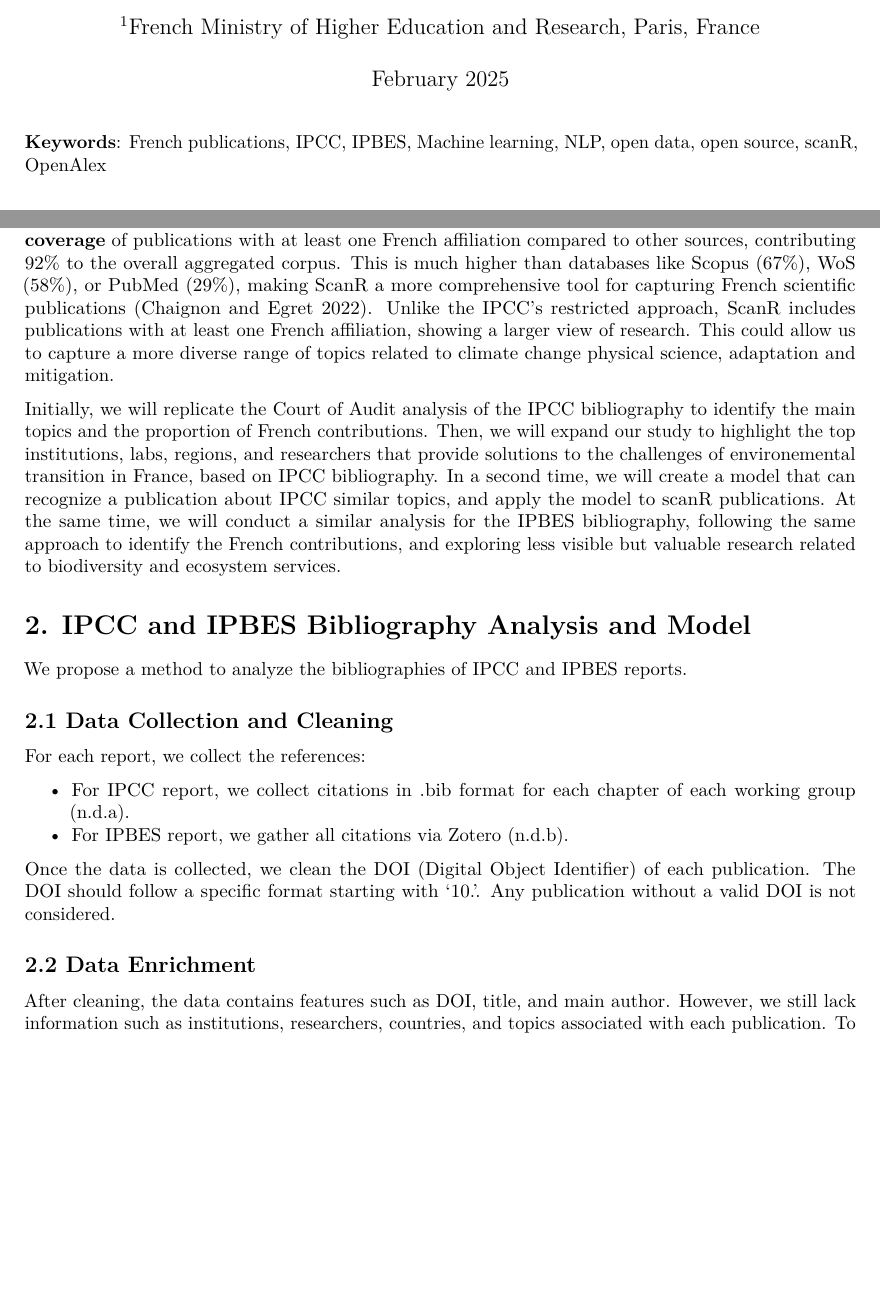
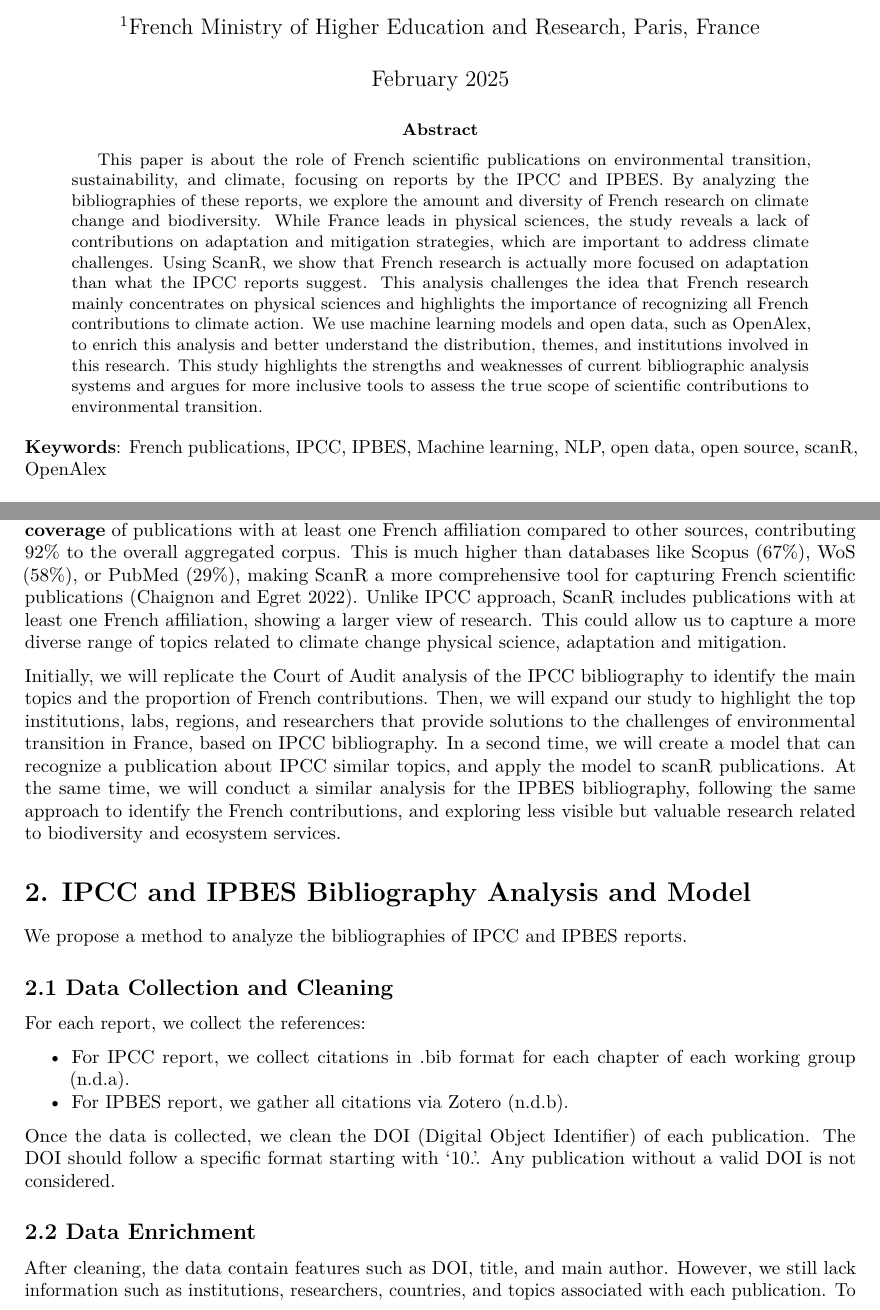
Before and after one commit to dataesr/teds, a LaTeX paper (doc_network/teds.tex): two parts of pages 1 and 2 of 22, joined at a grey line, cut so that both start at the same text, the shorter picture padded with empty space. Compiled offline with pdfLaTeX.

Commit message:
feat(publi): add abstract

```diff
--- a/doc_network/teds.tex
+++ b/doc_network/teds.tex
@@ -159,6 +159,26 @@ France}
 
 \begin{document}
 \maketitle
+\begin{abstract}
+This paper is about the role of French scientific publications on
+environmental transition, sustainability, and climate, focusing on
+reports by the IPCC and IPBES. By analyzing the bibliographies of these
+reports, we explore the amount and diversity of French research on
+climate change and biodiversity. While France leads in physical
+sciences, the study reveals a lack of contributions on adaptation and
+mitigation strategies, which are important to address climate
+challenges. Using ScanR, we show that French research is actually more
+focused on adaptation than what the IPCC reports suggest. This analysis
+challenges the idea that French research mainly concentrates on physical
+sciences and highlights the importance of recognizing all French
+contributions to climate action. We use machine learning models and open
+data, such as OpenAlex, to enrich this analysis and better understand
+the distribution, themes, and institutions involved in this research.
+This study highlights the strengths and weaknesses of current
+bibliographic analysis systems and argues for more inclusive tools to
+assess the true scope of scientific contributions to environmental
+transition.
+\end{abstract}
 
 \textbf{Keywords}: French publications, IPCC, IPBES, Machine learning,
 NLP, open data, open source, scanR, OpenAlex
@@ -235,17 +255,17 @@ at least one French affiliation compared to other sources, contributing
 92\% to the overall aggregated corpus. This is much higher than
 databases like Scopus (67\%), WoS (58\%), or PubMed (29\%), making ScanR
 a more comprehensive tool for capturing French scientific publications
-(Chaignon and Egret 2022). Unlike the IPCC's restricted approach, ScanR
-includes publications with at least one French affiliation, showing a
-larger view of research. This could allow us to capture a more diverse
-range of topics related to climate change physical science, adaptation
-and mitigation.
+(Chaignon and Egret 2022). Unlike IPCC approach, ScanR includes
+publications with at least one French affiliation, showing a larger view
+of research. This could allow us to capture a more diverse range of
+topics related to climate change physical science, adaptation and
+mitigation.
 
 Initially, we will replicate the Court of Audit analysis of the IPCC
 bibliography to identify the main topics and the proportion of French
 contributions. Then, we will expand our study to highlight the top
 institutions, labs, regions, and researchers that provide solutions to
-the challenges of environemental transition in France, based on IPCC
+the challenges of environmental transition in France, based on IPCC
 bibliography. In a second time, we will create a model that can
 recognize a publication about IPCC similar topics, and apply the model
 to scanR publications. At the same time, we will conduct a similar
@@ -282,7 +302,7 @@ with `10.'. Any publication without a valid DOI is not considered.
 \hypertarget{data-enrichment}{%
 \subsection{2.2 Data Enrichment}\label{data-enrichment}}
 
-After cleaning, the data contains features such as DOI, title, and main
+After cleaning, the data contain features such as DOI, title, and main
 author. However, we still lack information such as institutions,
 researchers, countries, and topics associated with each publication. To
 fill in the gap, we enrich the data by importing additional features
```
Also changed, not shown: doc_network/teds.tex (38 more changed lines), 2 other files.
